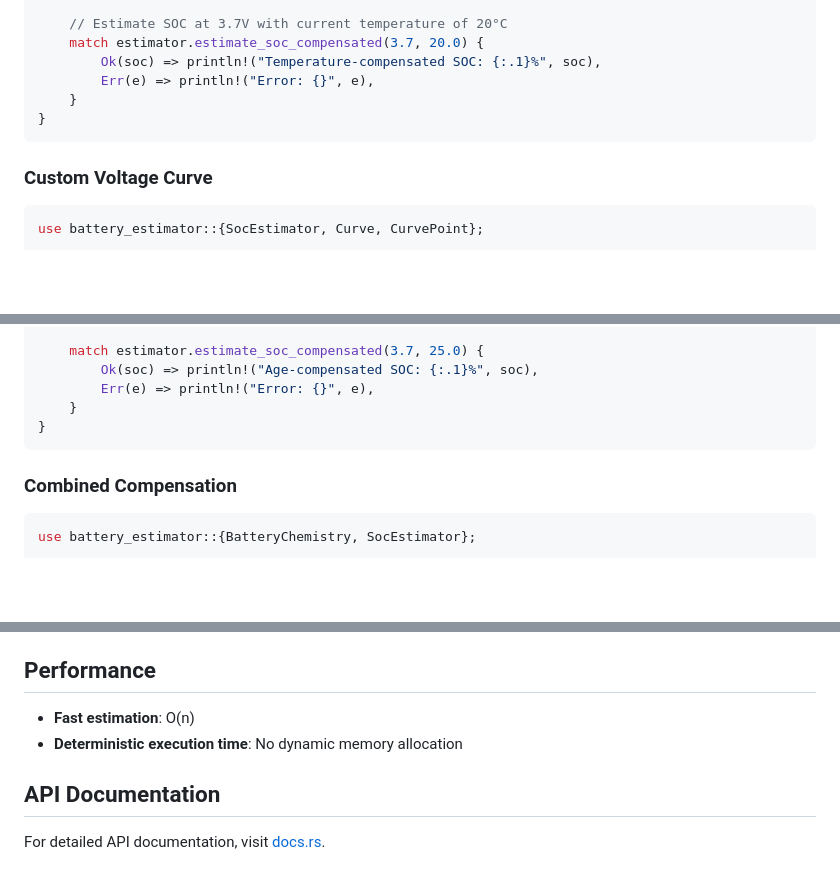
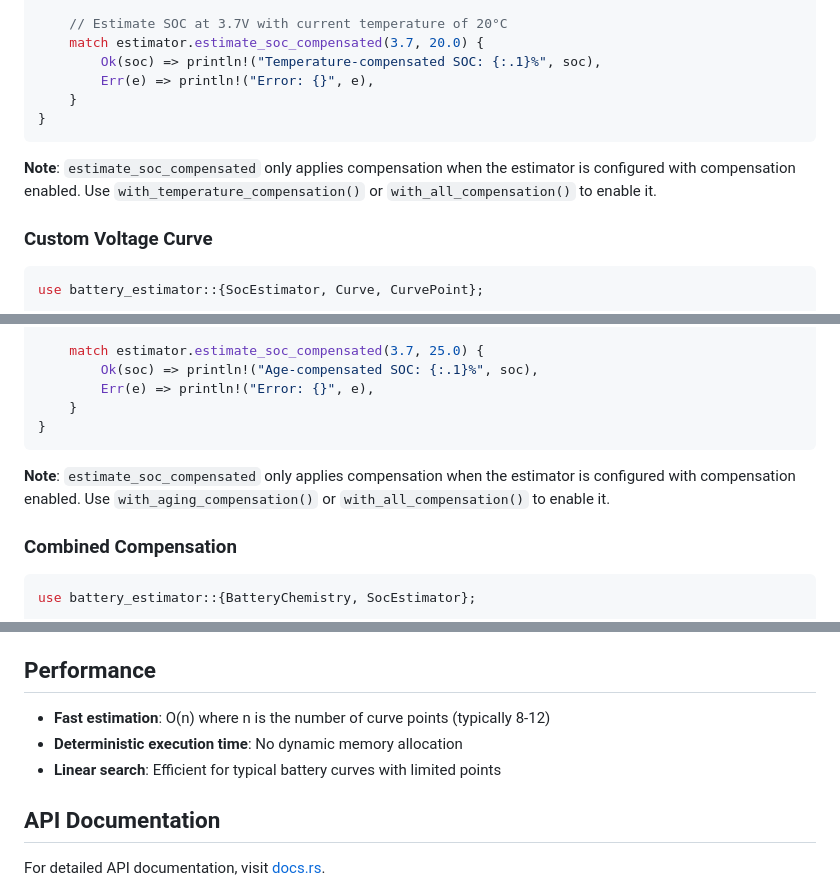
Before and after one commit to KingingWang/battery-estimator, a Markdown page: README.md, 3 parts joined by grey strips. GitHub-like rendering; blank space fills up the shorter version.

````diff
--- a/README.md
+++ b/README.md
@@ -66,6 +66,8 @@ fn main() {
 }
 ```
 
+**Note**: `estimate_soc_compensated` only applies compensation when the estimator is configured with compensation enabled. Use `with_temperature_compensation()` or `with_all_compensation()` to enable it.
+
 ### Custom Voltage Curve
 
 ```rust
@@ -128,6 +130,8 @@ fn main() {
 }
 ```
 
+**Note**: `estimate_soc_compensated` only applies compensation when the estimator is configured with compensation enabled. Use `with_aging_compensation()` or `with_all_compensation()` to enable it.
+
 ### Combined Compensation
 
 ```rust
@@ -159,8 +163,9 @@ The library is designed for minimal memory usage:
 
 ## Performance
 
-- **Fast estimation**: O(n)
+- **Fast estimation**: O(n) where n is the number of curve points (typically 8-12)
 - **Deterministic execution time**: No dynamic memory allocation
+- **Linear search**: Efficient for typical battery curves with limited points
 
 ## API Documentation
 
````
Also changed, not shown: other parts of README.md (+1 -0 lines).
